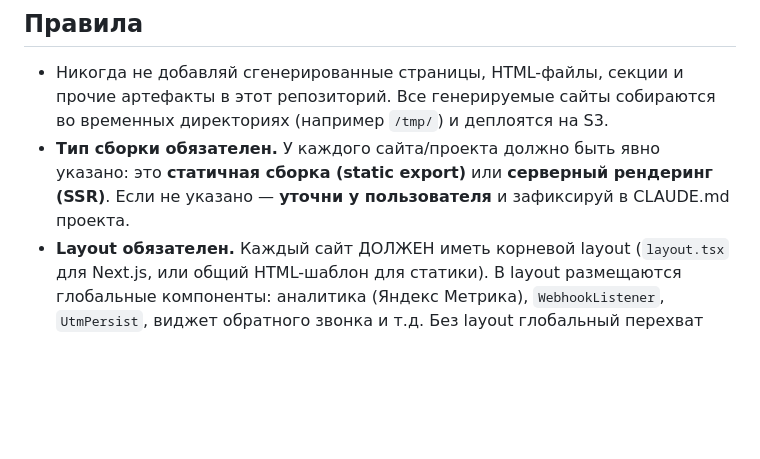
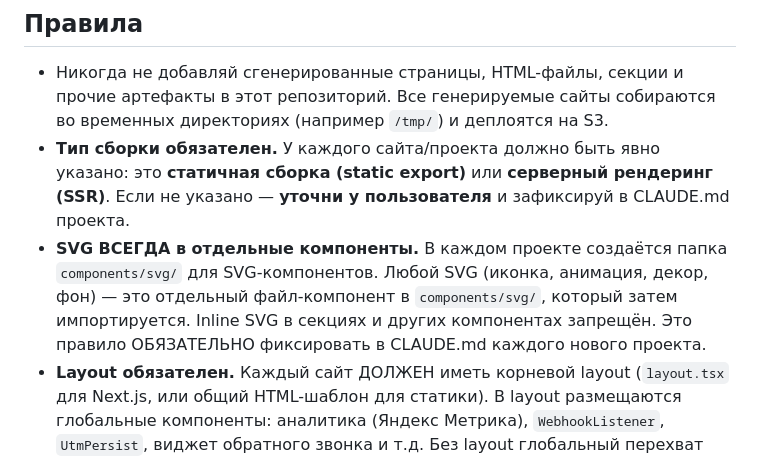
Before and after one commit to Romanufa999/template, a Markdown page: CLAUDE.md, the part around the change. Rendered like a GitHub page; blank space fills up the shorter version.

Commit message:
feat: добавить глобальное правило SVG в CLAUDE.md для всех проектов
SVG всегда выносить в отдельные компоненты в components/svg/.
Inline SVG запрещён. Правило обязательно фиксировать в CLAUDE.md каждого проекта.

https://claude.ai/code/session_017fVyZ7WMm9VjWmTKcNbgJb

```diff
--- a/CLAUDE.md
+++ b/CLAUDE.md
@@ -22,6 +22,7 @@ template/
 
 - Никогда не добавляй сгенерированные страницы, HTML-файлы, секции и прочие артефакты в этот репозиторий. Все генерируемые сайты собираются во временных директориях (например `/tmp/`) и деплоятся на S3.
 - **Тип сборки обязателен.** У каждого сайта/проекта должно быть явно указано: это **статичная сборка (static export)** или **серверный рендеринг (SSR)**. Если не указано — **уточни у пользователя** и зафиксируй в CLAUDE.md проекта.
+- **SVG ВСЕГДА в отдельные компоненты.** В каждом проекте создаётся папка `components/svg/` для SVG-компонентов. Любой SVG (иконка, анимация, декор, фон) — это отдельный файл-компонент в `components/svg/`, который затем импортируется. Inline SVG в секциях и других компонентах запрещён. Это правило ОБЯЗАТЕЛЬНО фиксировать в CLAUDE.md каждого нового проекта.
 - **Layout обязателен.** Каждый сайт ДОЛЖЕН иметь корневой layout (`layout.tsx` для Next.js, или общий HTML-шаблон для статики). В layout размещаются глобальные компоненты: аналитика (Яндекс Метрика), `WebhookListener`, `UtmPersist`, виджет обратного звонка и т.д. Без layout глобальный перехват форм и аналитика не будут работать.
 
 ## Навыки (Skills)
```
